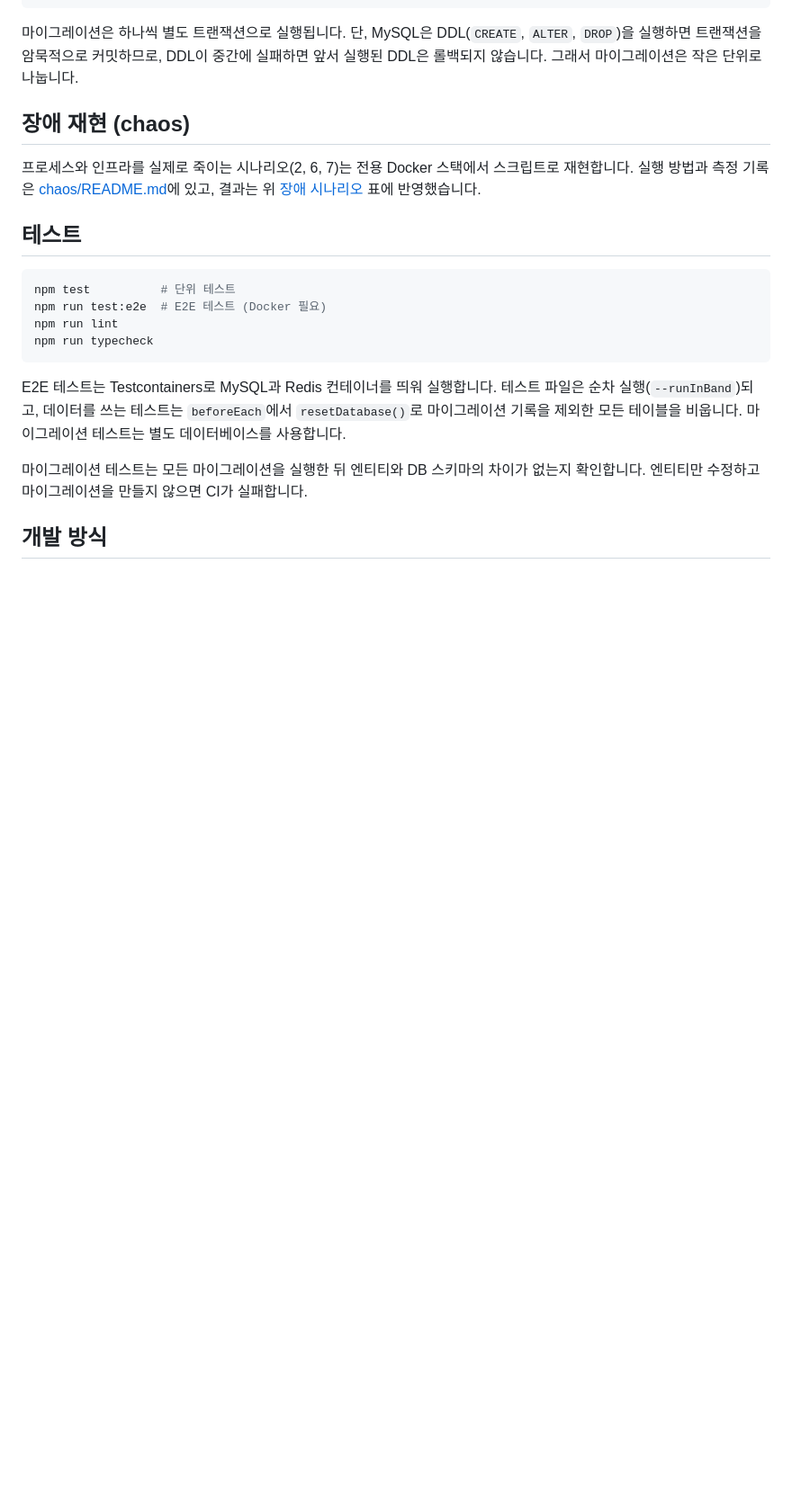
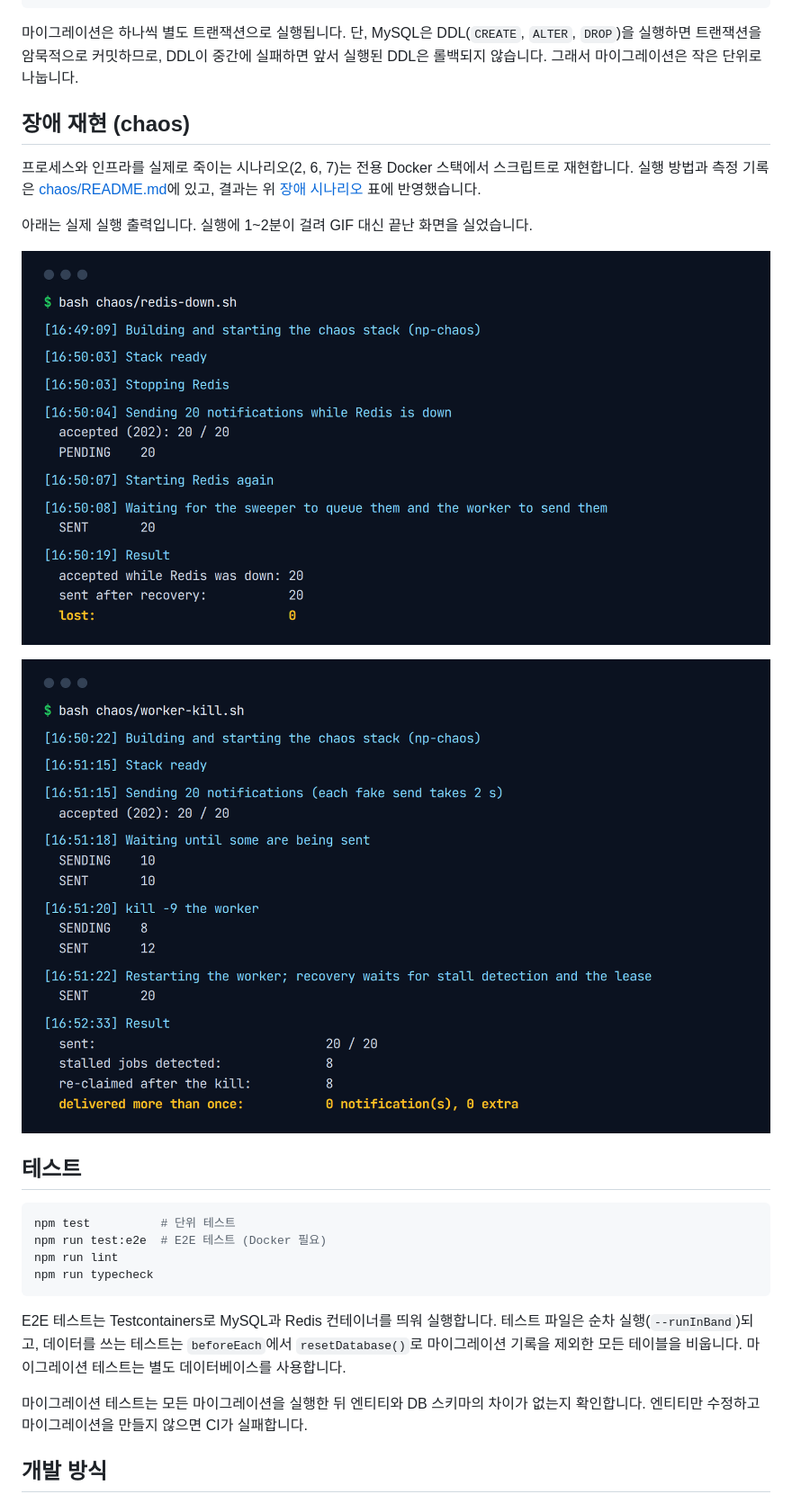
Before and after one commit to lee-mark01/notification-platform, a Markdown page: README.md, the part around the change printed below. Shown: that part at 90% size. GitHub-like rendering; pictures changed too: docs/images/p3-chaos-redis-down.png (added), docs/images/p3-chaos-worker-kill.png (added); blank space fills up the shorter version.

Commit message:
docs: add the Gmail delivery and chaos run captures to the README
The Gmail capture has the addresses covered with a solid box; the chaos
captures are the real output of redis-down.sh and worker-kill.sh.

````diff
--- a/README.md
+++ b/README.md
@@ -288,6 +290,12 @@ npm run migration:show
 
 프로세스와 인프라를 실제로 죽이는 시나리오(2, 6, 7)는 전용 Docker 스택에서 스크립트로 재현합니다. 실행 방법과 측정 기록은 [chaos/README.md](chaos/README.md)에 있고, 결과는 위 [장애 시나리오](#장애-시나리오) 표에 반영했습니다.
 
+아래는 실제 실행 출력입니다. 실행에 1~2분이 걸려 GIF 대신 끝난 화면을 실었습니다.
+
+![Redis를 멈춘 채 20건 접수 → 복구 후 20건 발송, 유실 0](docs/images/p3-chaos-redis-down.png)
+
+![발송 중 Worker kill -9 → stall 8건 감지, 재점유 후 20건 발송, 중복 0](docs/images/p3-chaos-worker-kill.png)
+
 ## 테스트
 
 ```bash
````
Also changed, not shown: other parts of README.md (+2 -0 lines), docs/images/p2-email-gmail-masked.png (added).
